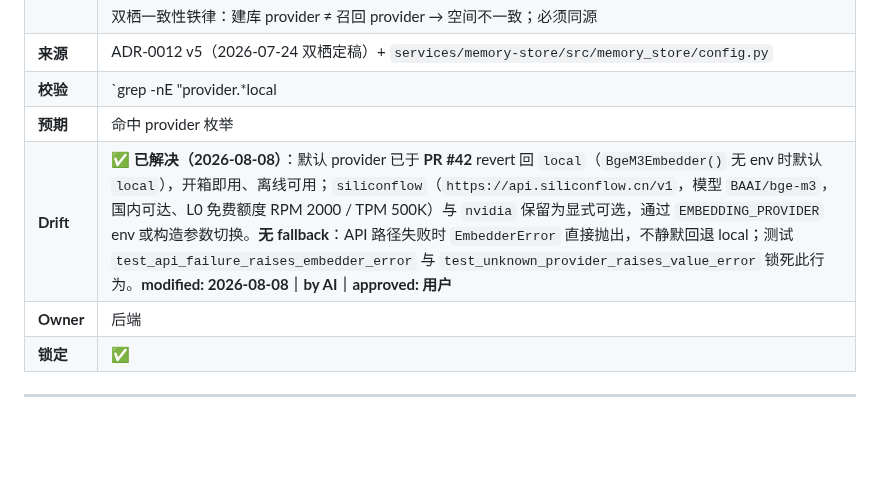
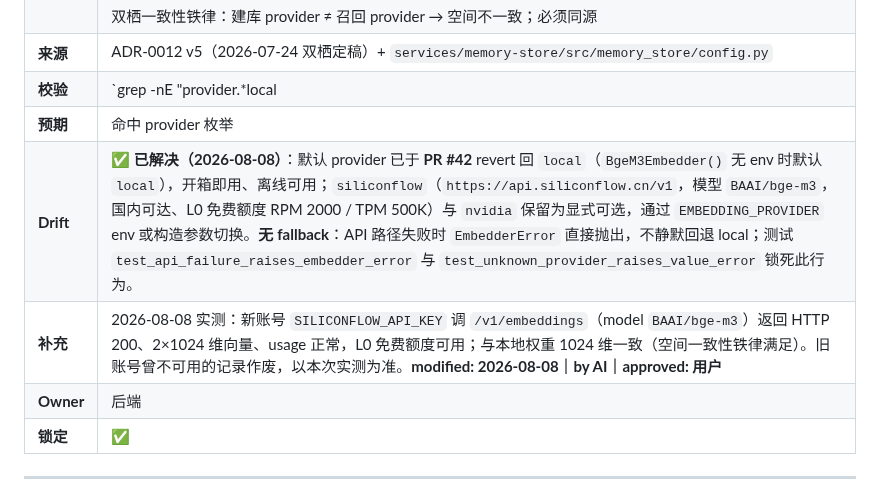
Before and after one commit to kuhaku9527/JoyAI-VL-Interaction, a Markdown page: 决策/服务-memory-store.md, the part around the change. Drawn GitHub-style; blank space fills up the shorter version.

Commit message:
docs(决策): D-033 补 siliconflow 实测可用结论
2026-08-08 新账号 SILICONFLOW_API_KEY 实测 /v1/embeddings（BAAI/bge-m3）
返回 200、2x1024 维、L0 免费额度可用，与本地权重维度一致。
旧账号不可用记录作废，以本次实测为准。

```diff
--- a/决策/服务-memory-store.md
+++ b/决策/服务-memory-store.md
@@ -66,7 +66,8 @@
 | **来源** | ADR-0012 v5（2026-07-24 双栖定稿）+ `services/memory-store/src/memory_store/config.py` |
 | **校验** | `grep -nE "provider.*local|provider.*siliconflow|provider.*nvidia" services/memory-store/src/memory_store/config.py` |
 | **预期** | 命中 provider 枚举 |
-| **Drift** | ✅ **已解决（2026-08-08）**：默认 provider 已于 **PR #42** revert 回 `local`（`BgeM3Embedder()` 无 env 时默认 `local`），开箱即用、离线可用；`siliconflow`（`https://api.siliconflow.cn/v1`，模型 `BAAI/bge-m3`，国内可达、L0 免费额度 RPM 2000 / TPM 500K）与 `nvidia` 保留为显式可选，通过 `EMBEDDING_PROVIDER` env 或构造参数切换。**无 fallback**：API 路径失败时 `EmbedderError` 直接抛出，不静默回退 local；测试 `test_api_failure_raises_embedder_error` 与 `test_unknown_provider_raises_value_error` 锁死此行为。**modified: 2026-08-08｜by AI｜approved: 用户** |
+| **Drift** | ✅ **已解决（2026-08-08）**：默认 provider 已于 **PR #42** revert 回 `local`（`BgeM3Embedder()` 无 env 时默认 `local`），开箱即用、离线可用；`siliconflow`（`https://api.siliconflow.cn/v1`，模型 `BAAI/bge-m3`，国内可达、L0 免费额度 RPM 2000 / TPM 500K）与 `nvidia` 保留为显式可选，通过 `EMBEDDING_PROVIDER` env 或构造参数切换。**无 fallback**：API 路径失败时 `EmbedderError` 直接抛出，不静默回退 local；测试 `test_api_failure_raises_embedder_error` 与 `test_unknown_provider_raises_value_error` 锁死此行为。 |
+| **补充** | 2026-08-08 实测：新账号 `SILICONFLOW_API_KEY` 调 `/v1/embeddings`（model `BAAI/bge-m3`）返回 HTTP 200、2×1024 维向量、usage 正常，L0 免费额度可用；与本地权重 1024 维一致（空间一致性铁律满足）。旧账号曾不可用的记录作废，以本次实测为准。**modified: 2026-08-08｜by AI｜approved: 用户** |
 | **Owner** | 后端 |
 | **锁定** | ✅ |
 
```
